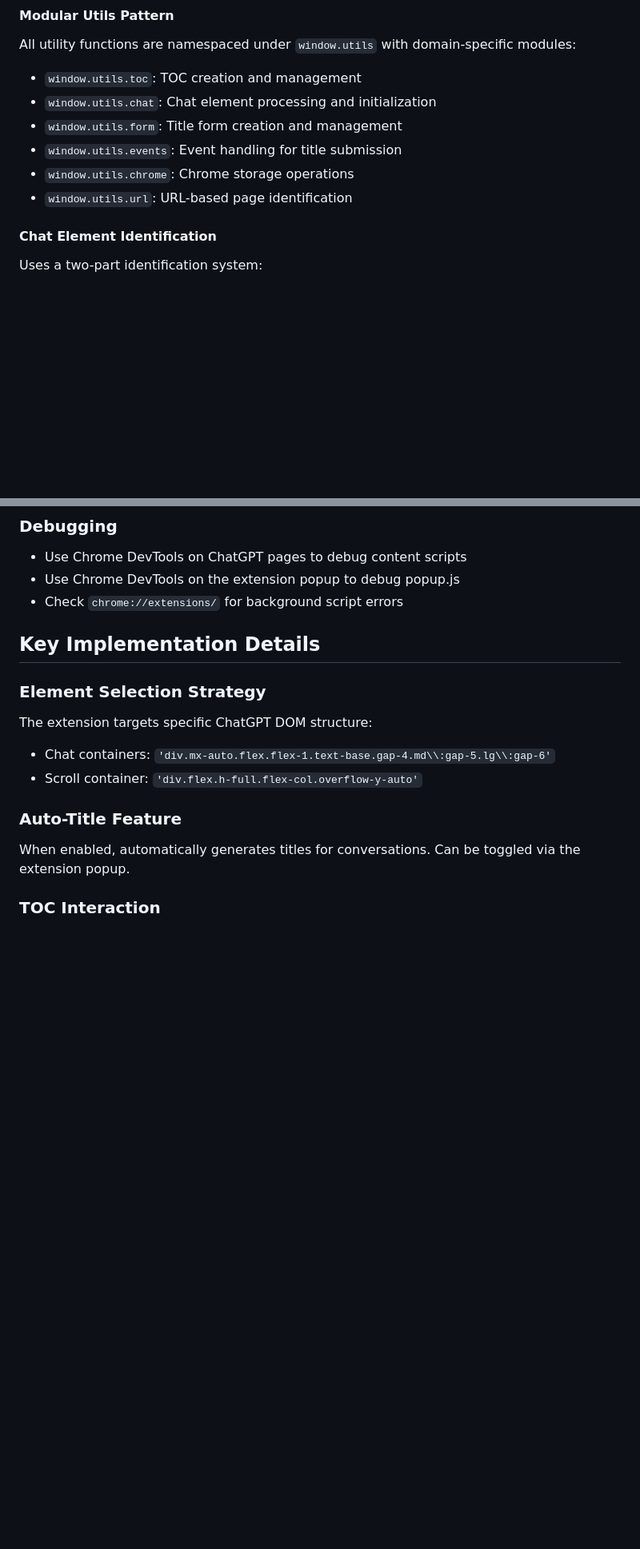
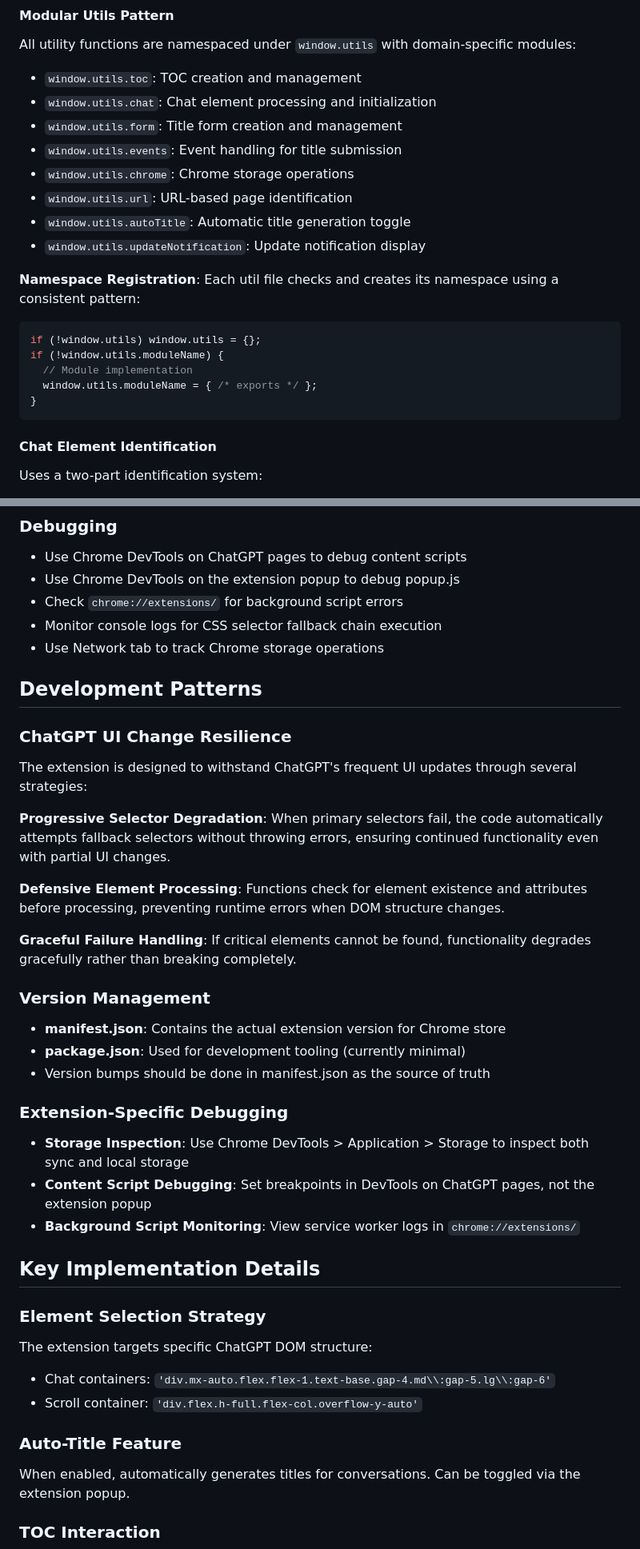
Before and after one commit to seungineer/chatTOC-chrome-ext, a Markdown page: CLAUDE.md, 2 parts joined by grey strips. Shown at 80% size. Rendered like a GitHub page; blank space fills up the shorter version.

````diff
--- a/CLAUDE.md
+++ b/CLAUDE.md
@@ -24,6 +24,17 @@ All utility functions are namespaced under `window.utils` with domain-specific m
 - `window.utils.events`: Event handling for title submission
 - `window.utils.chrome`: Chrome storage operations
 - `window.utils.url`: URL-based page identification
+- `window.utils.autoTitle`: Automatic title generation toggle
+- `window.utils.updateNotification`: Update notification display
+
+**Namespace Registration**: Each util file checks and creates its namespace using a consistent pattern:
+```javascript
+if (!window.utils) window.utils = {};
+if (!window.utils.moduleName) {
+  // Module implementation
+  window.utils.moduleName = { /* exports */ };
+}
+```
 
 #### Chat Element Identification
 Uses a two-part identification system:
@@ -59,6 +85,29 @@ Since this is a Chrome extension without build tools, development involves:
 - Use Chrome DevTools on ChatGPT pages to debug content scripts
 - Use Chrome DevTools on the extension popup to debug popup.js
 - Check `chrome://extensions/` for background script errors
+- Monitor console logs for CSS selector fallback chain execution
+- Use Network tab to track Chrome storage operations
+
+## Development Patterns
+
+### ChatGPT UI Change Resilience
+The extension is designed to withstand ChatGPT's frequent UI updates through several strategies:
+
+**Progressive Selector Degradation**: When primary selectors fail, the code automatically attempts fallback selectors without throwing errors, ensuring continued functionality even with partial UI changes.
+
+**Defensive Element Processing**: Functions check for element existence and attributes before processing, preventing runtime errors when DOM structure changes.
+
+**Graceful Failure Handling**: If critical elements cannot be found, functionality degrades gracefully rather than breaking completely.
+
+### Version Management
+- **manifest.json**: Contains the actual extension version for Chrome store
+- **package.json**: Used for development tooling (currently minimal)
+- Version bumps should be done in manifest.json as the source of truth
+
+### Extension-Specific Debugging
+- **Storage Inspection**: Use Chrome DevTools > Application > Storage to inspect both sync and local storage
+- **Content Script Debugging**: Set breakpoints in DevTools on ChatGPT pages, not the extension popup
+- **Background Script Monitoring**: View service worker logs in `chrome://extensions/`
 
 ## Key Implementation Details
 
````
Also changed, not shown: other parts of CLAUDE.md (+54 -6 lines).
